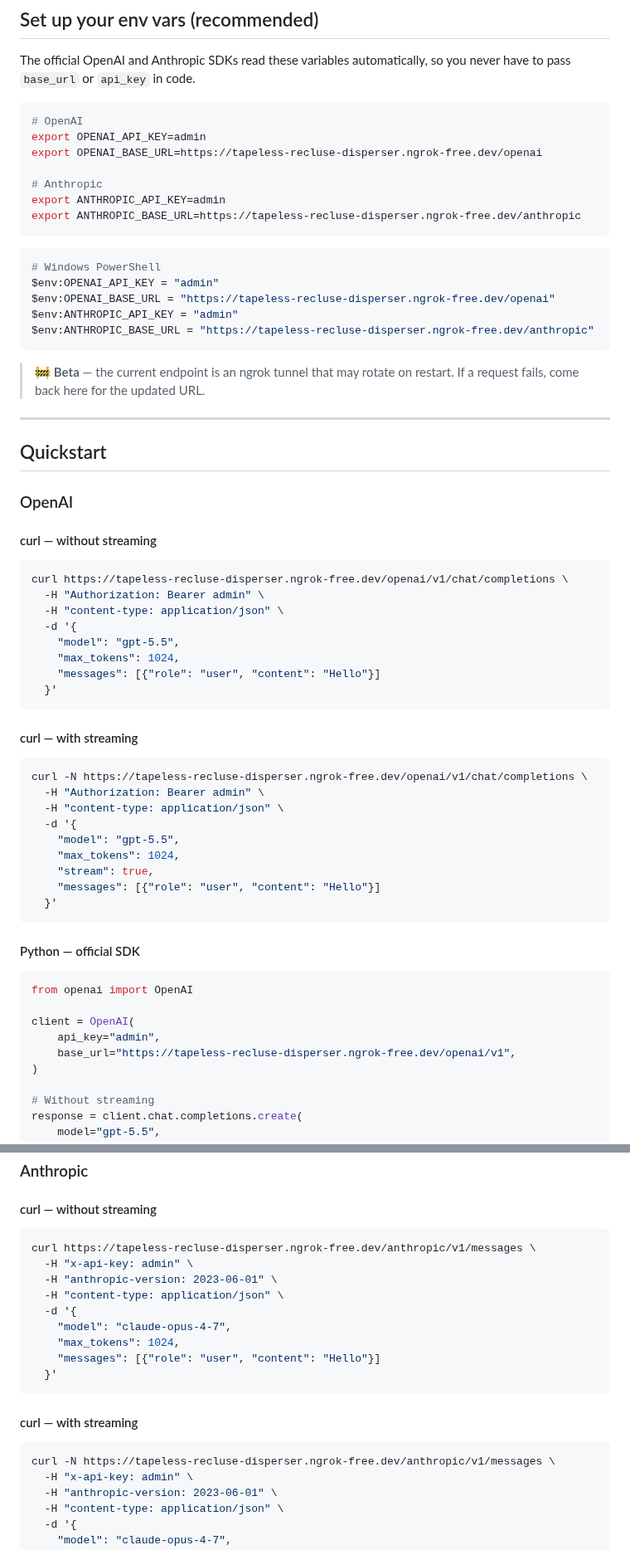
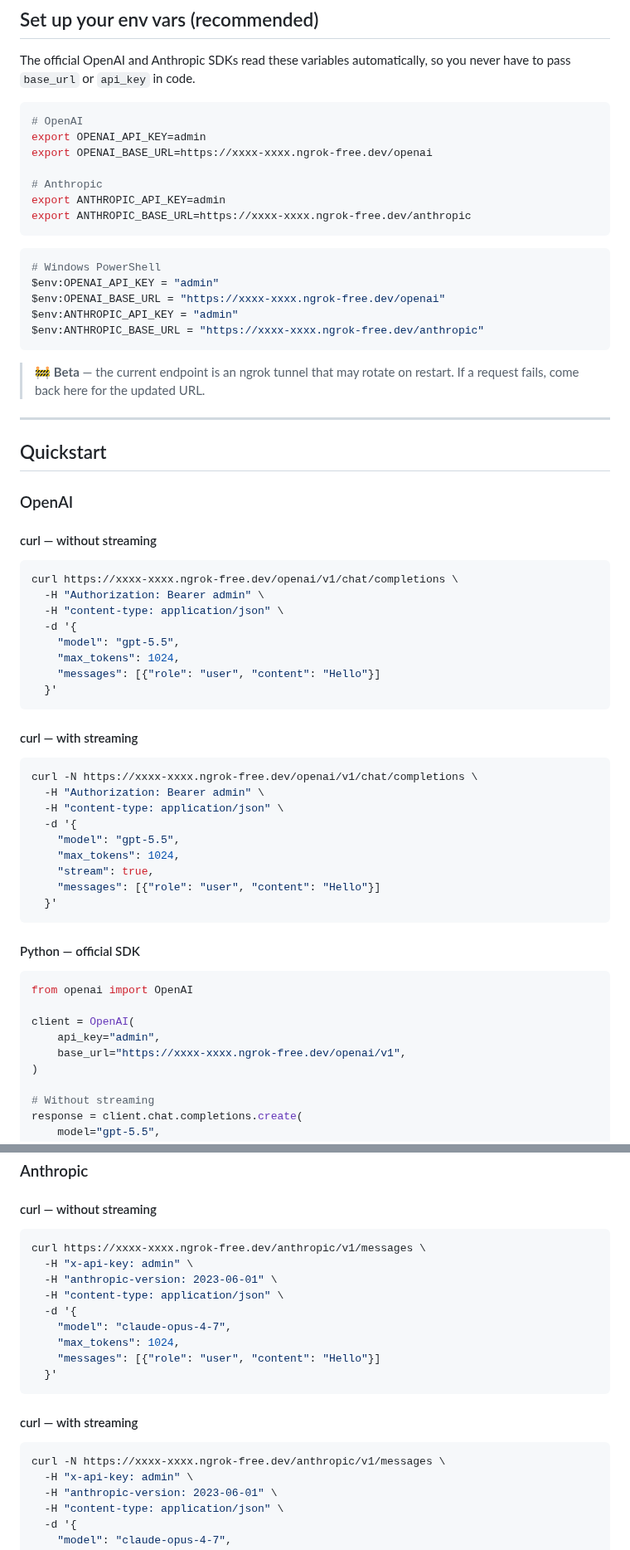
Before and after one commit to IngARodriguez/openapis, a Markdown page: README.md, 2 parts joined by grey strips. Shown at 83% size. Rendered like a GitHub page.

Commit message:
chore: regenerate README from endpoint.txt

````diff
--- a/README.md
+++ b/README.md
@@ -52,19 +52,19 @@ The official OpenAI and Anthropic SDKs read these variables automatically, so yo
 ```bash
 # OpenAI
 export OPENAI_API_KEY=admin
-export OPENAI_BASE_URL=https://tapeless-recluse-disperser.ngrok-free.dev/openai
+export OPENAI_BASE_URL=https://xxxx-xxxx.ngrok-free.dev/openai
 
 # Anthropic
 export ANTHROPIC_API_KEY=admin
-export ANTHROPIC_BASE_URL=https://tapeless-recluse-disperser.ngrok-free.dev/anthropic
+export ANTHROPIC_BASE_URL=https://xxxx-xxxx.ngrok-free.dev/anthropic
 ```
 
 ```powershell
 # Windows PowerShell
 $env:OPENAI_API_KEY = "admin"
-$env:OPENAI_BASE_URL = "https://tapeless-recluse-disperser.ngrok-free.dev/openai"
+$env:OPENAI_BASE_URL = "https://xxxx-xxxx.ngrok-free.dev/openai"
 $env:ANTHROPIC_API_KEY = "admin"
-$env:ANTHROPIC_BASE_URL = "https://tapeless-recluse-disperser.ngrok-free.dev/anthropic"
+$env:ANTHROPIC_BASE_URL = "https://xxxx-xxxx.ngrok-free.dev/anthropic"
 ```
 
 > 🚧 **Beta** — the current endpoint is an ngrok tunnel that may rotate on restart. If a request fails, come back here for the updated URL.
@@ -77,7 +77,7 @@ $env:ANTHROPIC_BASE_URL = "https://tapeless-recluse-disperser.ngrok-free.dev/ant
 
 #### curl — without streaming
 ```bash
-curl https://tapeless-recluse-disperser.ngrok-free.dev/openai/v1/chat/completions \
+curl https://xxxx-xxxx.ngrok-free.dev/openai/v1/chat/completions \
   -H "Authorization: Bearer admin" \
   -H "content-type: application/json" \
   -d '{
@@ -89,7 +89,7 @@ curl https://tapeless-recluse-disperser.ngrok-free.dev/openai/v1/chat/completion
 
 #### curl — with streaming
 ```bash
-curl -N https://tapeless-recluse-disperser.ngrok-free.dev/openai/v1/chat/completions \
+curl -N https://xxxx-xxxx.ngrok-free.dev/openai/v1/chat/completions \
   -H "Authorization: Bearer admin" \
   -H "content-type: application/json" \
   -d '{
@@ -106,7 +106,7 @@ from openai import OpenAI
 
 client = OpenAI(
     api_key="admin",
-    base_url="https://tapeless-recluse-disperser.ngrok-free.dev/openai/v1",
+    base_url="https://xxxx-xxxx.ngrok-free.dev/openai/v1",
 )
 
 # Without streaming
@@ -129,7 +129,7 @@ with client.chat.completions.stream(
 
 #### curl — without streaming
 ```bash
-curl https://tapeless-recluse-disperser.ngrok-free.dev/anthropic/v1/messages \
+curl https://xxxx-xxxx.ngrok-free.dev/anthropic/v1/messages \
   -H "x-api-key: admin" \
   -H "anthropic-version: 2023-06-01" \
   -H "content-type: application/json" \
@@ -142,7 +142,7 @@ curl https://tapeless-recluse-disperser.ngrok-free.dev/anthropic/v1/messages \
 
 #### curl — with streaming
 ```bash
-curl -N https://tapeless-recluse-disperser.ngrok-free.dev/anthropic/v1/messages \
+curl -N https://xxxx-xxxx.ngrok-free.dev/anthropic/v1/messages \
   -H "x-api-key: admin" \
   -H "anthropic-version: 2023-06-01" \
   -H "content-type: application/json" \
````
Also changed, not shown: other parts of README.md (+8 -8 lines).
